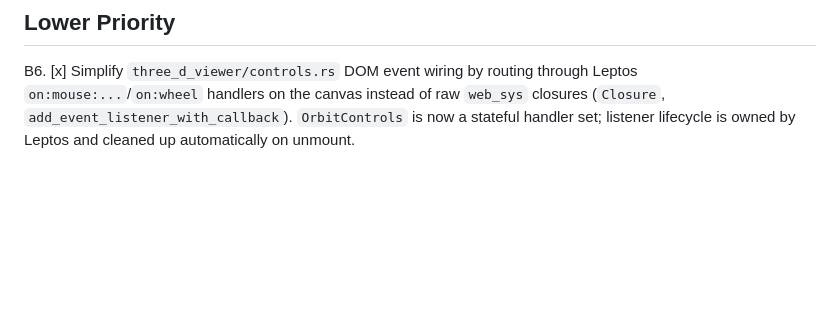
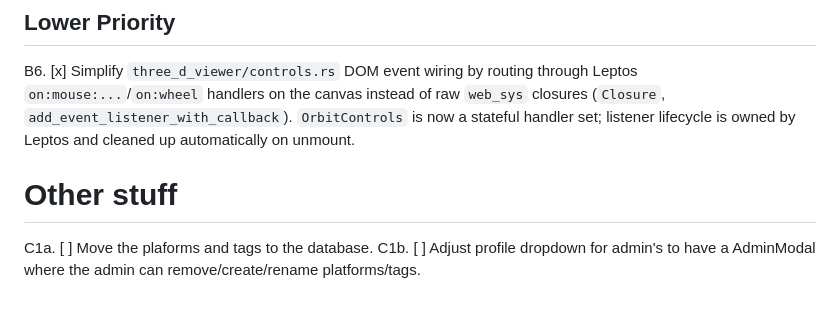
Before and after one commit to XodiumSoftware/cadiotheka, a Markdown page: TODO.md, the part around the change. Rendered like a GitHub page; blank space fills up the shorter version.

Commit message:
added some tasks

```diff
--- a/TODO.md
+++ b/TODO.md
@@ -57,3 +57,9 @@ B5. [x] Add `derive_more` and use it where it genuinely trims boilerplate. Deriv
 ## Lower Priority
 
 B6. [x] Simplify `three_d_viewer/controls.rs` DOM event wiring by routing through Leptos `on:mouse:...`/`on:wheel` handlers on the canvas instead of raw `web_sys` closures (`Closure`, `add_event_listener_with_callback`). `OrbitControls` is now a stateful handler set; listener lifecycle is owned by Leptos and cleaned up automatically on unmount.
+
+
+# Other stuff
+
+C1a. [ ] Move the plaforms and tags to the database.
+C1b. [ ] Adjust profile dropdown for admin's to have a AdminModal where the admin can remove/create/rename platforms/tags.
```
